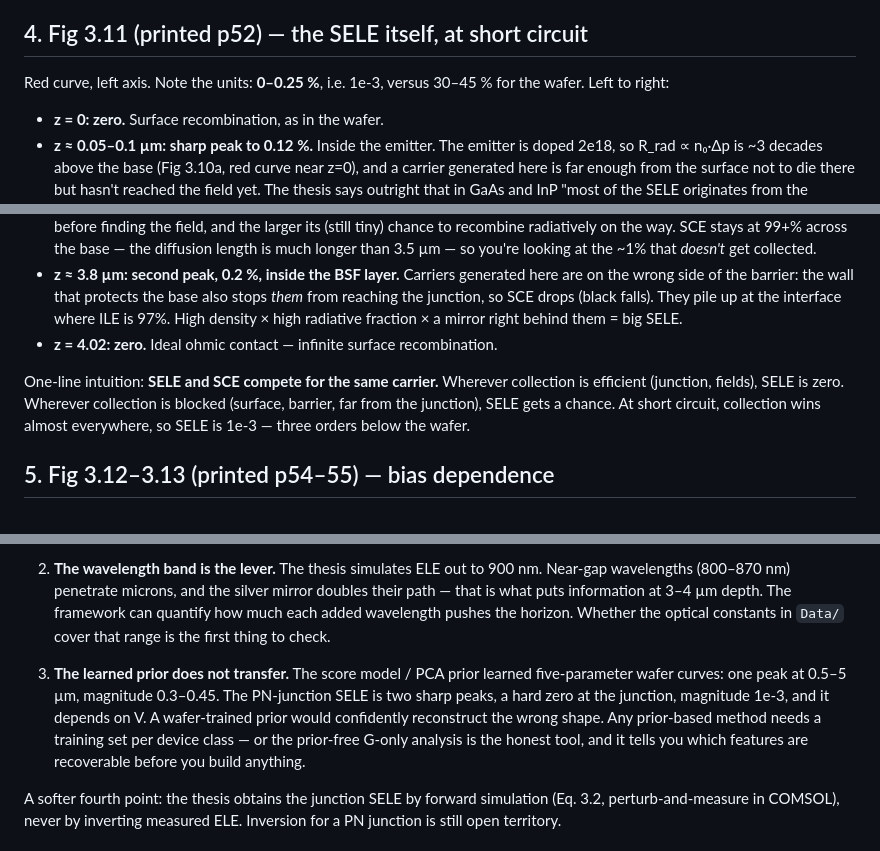
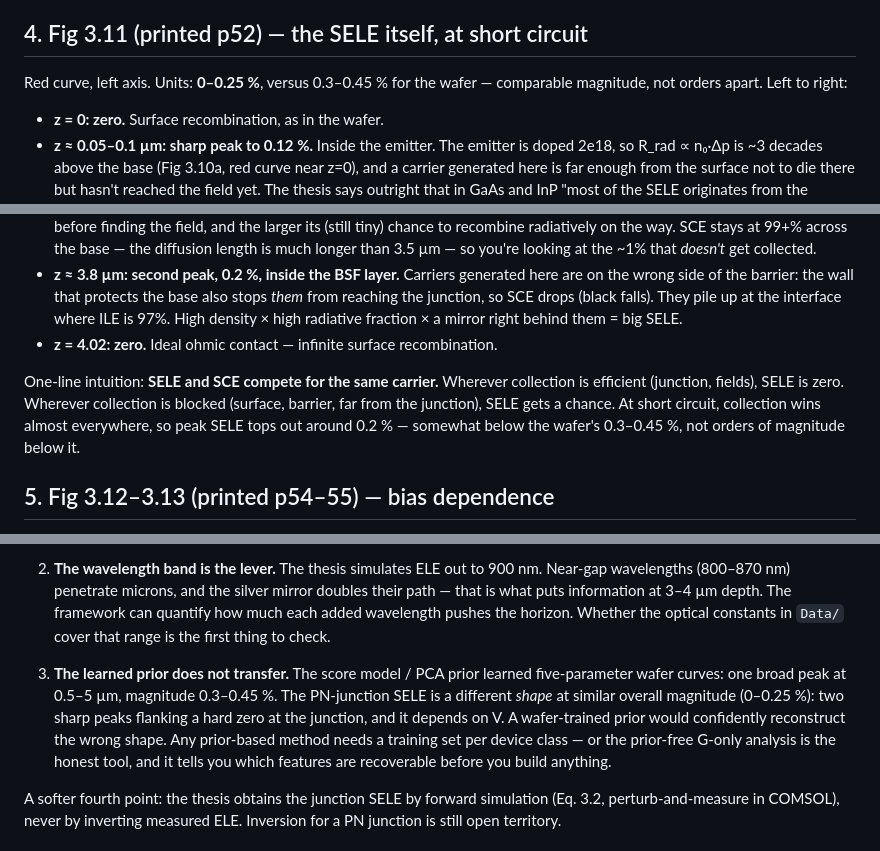
Before and after one commit to LirazDvorkind/SELE_Regularization, a Markdown page: plans/pn-junction-sele-primer.md, 3 parts joined by grey strips. Rendered like a GitHub page.

Commit message:
update texts

```diff
--- a/plans/pn-junction-sele-primer.md
+++ b/plans/pn-junction-sele-primer.md
@@ -80,7 +80,7 @@ The other feature: the ILE spike to ~97% at z = 3.62 µm. That's the BSF interfa
 
 ## 4. Fig 3.11 (printed p52) — the SELE itself, at short circuit
 
-Red curve, left axis. Note the units: **0–0.25 %**, i.e. 1e-3, versus 30–45 % for the wafer. Left to right:
+Red curve, left axis. Units: **0–0.25 %**, versus 0.3–0.45 % for the wafer — comparable magnitude, not orders apart. Left to right:
 
 - **z = 0: zero.** Surface recombination, as in the wafer.
 - **z ≈ 0.05–0.1 µm: sharp peak to 0.12 %.** Inside the emitter. The emitter is doped 2e18, so R_rad ∝ n₀·Δp is ~3 decades above the base (Fig 3.10a, red curve near z=0), and a carrier generated here is far enough from the surface not to die there but hasn't reached the field yet. The thesis says outright that in GaAs and InP "most of the SELE originates from the emitter."
@@ -89,7 +89,7 @@ Red curve, left axis. Note the units: **0–0.25 %**, i.e. 1e-3, versus 30–45
 - **z ≈ 3.8 µm: second peak, 0.2 %, inside the BSF layer.** Carriers generated here are on the wrong side of the barrier: the wall that protects the base also stops *them* from reaching the junction, so SCE drops (black falls). They pile up at the interface where ILE is 97%. High density × high radiative fraction × a mirror right behind them = big SELE.
 - **z = 4.02: zero.** Ideal ohmic contact — infinite surface recombination.
 
-One-line intuition: **SELE and SCE compete for the same carrier.** Wherever collection is efficient (junction, fields), SELE is zero. Wherever collection is blocked (surface, barrier, far from the junction), SELE gets a chance. At short circuit, collection wins almost everywhere, so SELE is 1e-3 — three orders below the wafer.
+One-line intuition: **SELE and SCE compete for the same carrier.** Wherever collection is efficient (junction, fields), SELE is zero. Wherever collection is blocked (surface, barrier, far from the junction), SELE gets a chance. At short circuit, collection wins almost everywhere, so peak SELE tops out around 0.2 % — somewhat below the wafer's 0.3–0.45 %, not orders of magnitude below it.
 
 ## 5. Fig 3.12–3.13 (printed p54–55) — bias dependence
 
@@ -122,7 +122,7 @@ Log scale. Si is 1e-7 %, GaAs 1e-3 %: the SELE ratio tracks the B_rad ratio (5e-
 
 2. **The wavelength band is the lever.** The thesis simulates ELE out to 900 nm. Near-gap wavelengths (800–870 nm) penetrate microns, and the silver mirror doubles their path — that is what puts information at 3–4 µm depth. The framework can quantify how much each added wavelength pushes the horizon. Whether the optical constants in `Data/` cover that range is the first thing to check.
 
-3. **The learned prior does not transfer.** The score model / PCA prior learned five-parameter wafer curves: one peak at 0.5–5 µm, magnitude 0.3–0.45. The PN-junction SELE is two sharp peaks, a hard zero at the junction, magnitude 1e-3, and it depends on V. A wafer-trained prior would confidently reconstruct the wrong shape. Any prior-based method needs a training set per device class — or the prior-free G-only analysis is the honest tool, and it tells you which features are recoverable before you build anything.
+3. **The learned prior does not transfer.** The score model / PCA prior learned five-parameter wafer curves: one broad peak at 0.5–5 µm, magnitude 0.3–0.45 %. The PN-junction SELE is a different *shape* at similar overall magnitude (0–0.25 %): two sharp peaks flanking a hard zero at the junction, and it depends on V. A wafer-trained prior would confidently reconstruct the wrong shape. Any prior-based method needs a training set per device class — or the prior-free G-only analysis is the honest tool, and it tells you which features are recoverable before you build anything.
 
 A softer fourth point: the thesis obtains the junction SELE by forward simulation (Eq. 3.2, perturb-and-measure in COMSOL), never by inverting measured ELE. Inversion for a PN junction is still open territory.
 
```
Also changed, not shown: CLAUDE.md (+2 -2 lines).
